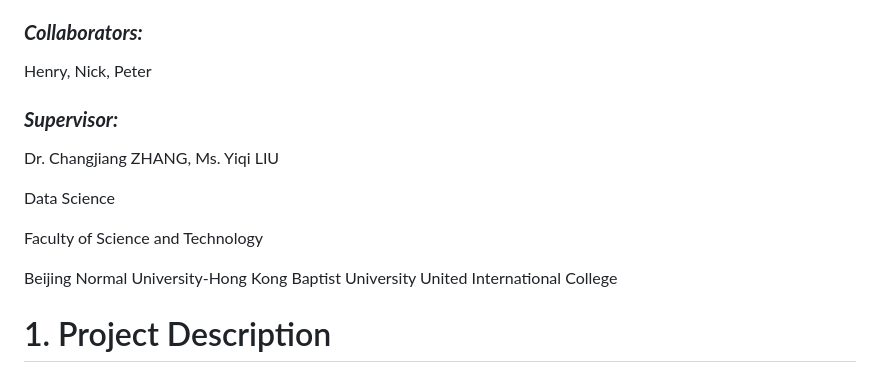
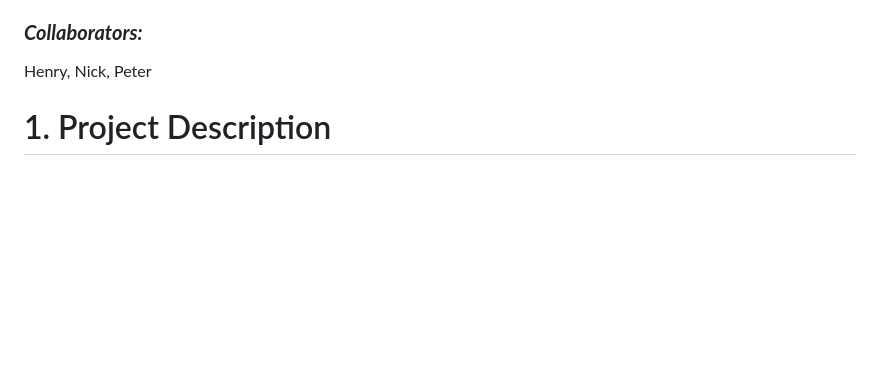
Before and after one commit to henrykingcn/Heart-Disease-Prediction-Python-Django-ML, a Markdown page: README.md, the part around the change. Drawn GitHub-style; blank space fills up the shorter version.

```diff
--- a/README.md
+++ b/README.md
@@ -6,15 +6,6 @@
 
 Henry, Nick, Peter
 
-### ***Supervisor:***
-
-Dr. Changjiang ZHANG, Ms. Yiqi LIU
-
-Data Science
-
-Faculty of Science and Technology
-
-Beijing Normal University-Hong Kong Baptist University United International College
 
 # 1. Project Description
 
```
